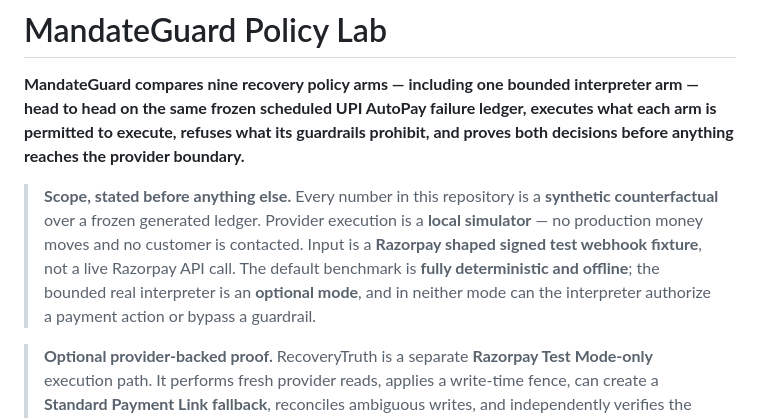
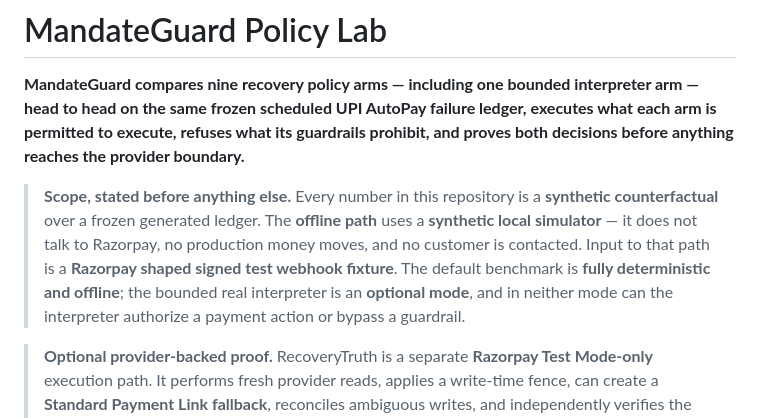
Before and after one commit to Akshu1245/razropay, a Markdown page: README.md, the part around the change. Rendered like a GitHub page.

Commit message:
docs: wording fix README.md

```diff
--- a/README.md
+++ b/README.md
@@ -2,8 +2,7 @@
 
 **MandateGuard compares nine recovery policy arms — including one bounded interpreter arm — head to head on the same frozen scheduled UPI AutoPay failure ledger, executes what each arm is permitted to execute, refuses what its guardrails prohibit, and proves both decisions before anything reaches the provider boundary.**
 
-
-> **Scope, stated before anything else.** Every number in this repository is a **synthetic counterfactual** over a frozen generated ledger. Provider execution is a **local simulator** — no production money moves and no customer is contacted. Input is a **Razorpay shaped signed test webhook fixture**, not a live Razorpay API call. The default benchmark is **fully deterministic and offline**; the bounded real interpreter is an **optional mode**, and in neither mode can the interpreter authorize a payment action or bypass a guardrail.
+> **Scope, stated before anything else.** Every number in this repository is a **synthetic counterfactual** over a frozen generated ledger. The **offline path** uses a **synthetic local simulator** — it does not talk to Razorpay, no production money moves, and no customer is contacted. Input to that path is a **Razorpay shaped signed test webhook fixture**. The default benchmark is **fully deterministic and offline**; the bounded real interpreter is an **optional mode**, and in neither mode can the interpreter authorize a payment action or bypass a guardrail.
 
 
 > **Optional provider-backed proof.** RecoveryTruth is a separate **Razorpay Test Mode-only** execution path. It performs fresh provider reads, applies a write-time fence, can create a **Standard Payment Link fallback**, reconciles ambiguous writes, and independently verifies the captured payment. It refuses `rzp_live_` credentials. A Payment Link fallback is **not** an AutoPay retry. The frozen benchmark and every rupee figure reported by it remain synthetic.
```
